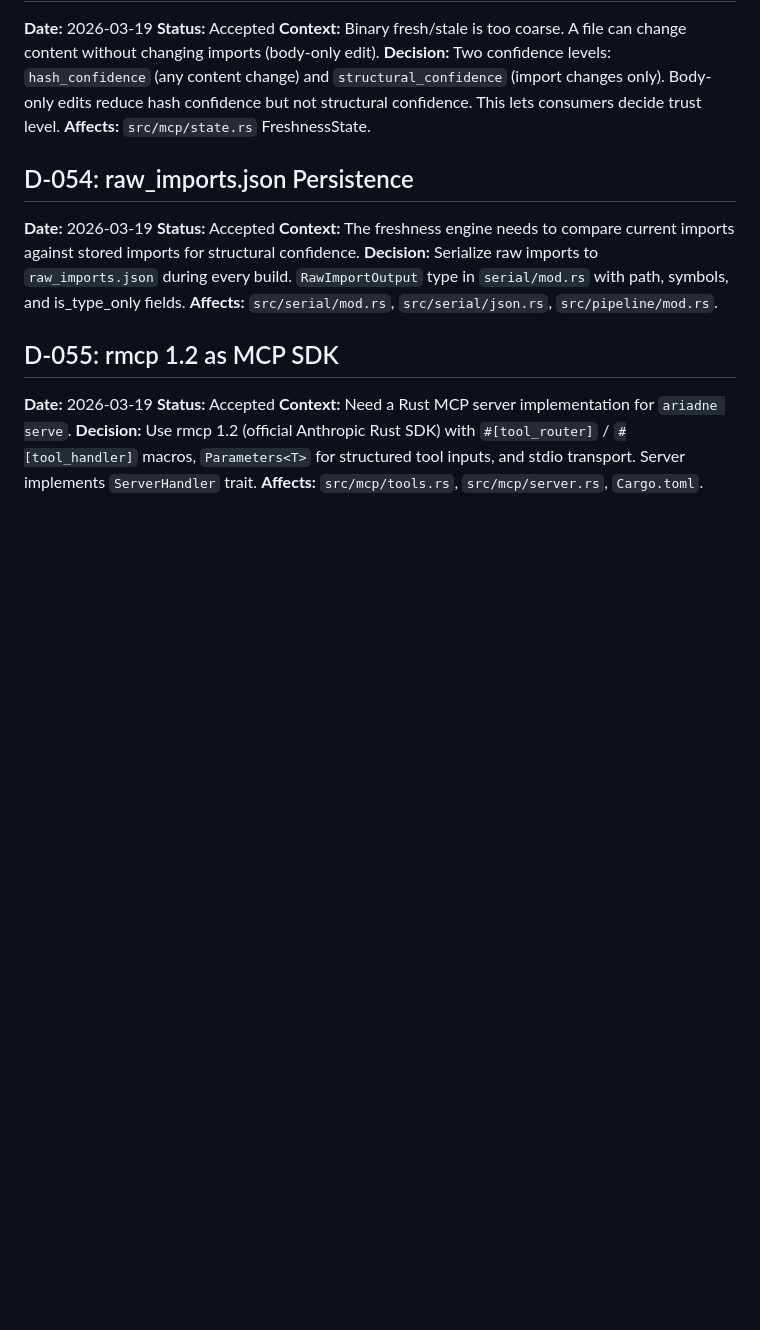
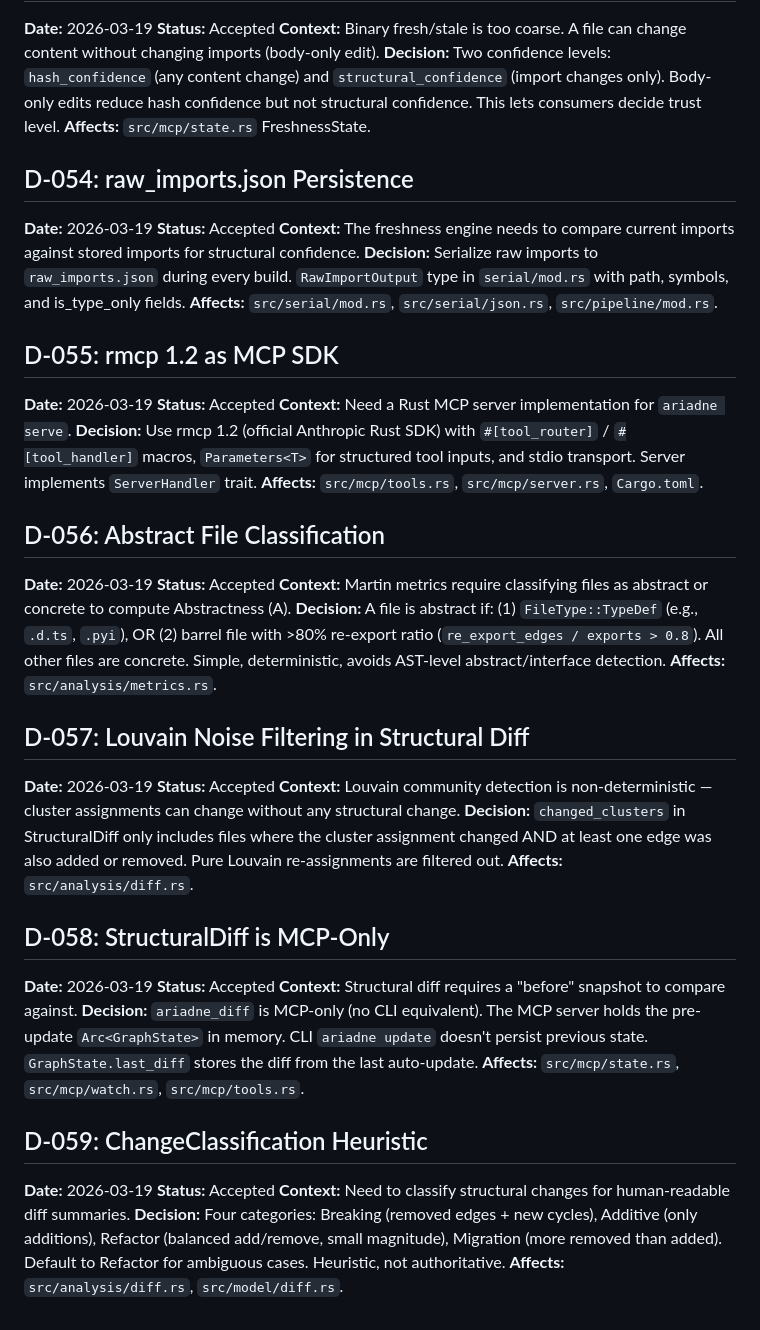
Before and after one commit to mind-decay/Ariadne, a Markdown page: design/decisions/log.md, the part around the change. Rendered like a GitHub page; blank space fills up the shorter version.

Commit message:
ariadne(design): add D-056 through D-059 decision log entries for Phase 3b

```diff
--- a/design/decisions/log.md
+++ b/design/decisions/log.md
@@ -735,3 +735,35 @@ Applies to: Brandes centrality (Phase 2), Louvain modularity (Phase 2b), PageRan
 **Context:** Need a Rust MCP server implementation for `ariadne serve`.
 **Decision:** Use rmcp 1.2 (official Anthropic Rust SDK) with `#[tool_router]` / `#[tool_handler]` macros, `Parameters<T>` for structured tool inputs, and stdio transport. Server implements `ServerHandler` trait.
 **Affects:** `src/mcp/tools.rs`, `src/mcp/server.rs`, `Cargo.toml`.
+
+## D-056: Abstract File Classification
+
+**Date:** 2026-03-19
+**Status:** Accepted
+**Context:** Martin metrics require classifying files as abstract or concrete to compute Abstractness (A).
+**Decision:** A file is abstract if: (1) `FileType::TypeDef` (e.g., `.d.ts`, `.pyi`), OR (2) barrel file with >80% re-export ratio (`re_export_edges / exports > 0.8`). All other files are concrete. Simple, deterministic, avoids AST-level abstract/interface detection.
+**Affects:** `src/analysis/metrics.rs`.
+
+## D-057: Louvain Noise Filtering in Structural Diff
+
+**Date:** 2026-03-19
+**Status:** Accepted
+**Context:** Louvain community detection is non-deterministic — cluster assignments can change without any structural change.
+**Decision:** `changed_clusters` in StructuralDiff only includes files where the cluster assignment changed AND at least one edge was also added or removed. Pure Louvain re-assignments are filtered out.
+**Affects:** `src/analysis/diff.rs`.
+
+## D-058: StructuralDiff is MCP-Only
+
+**Date:** 2026-03-19
+**Status:** Accepted
+**Context:** Structural diff requires a "before" snapshot to compare against.
+**Decision:** `ariadne_diff` is MCP-only (no CLI equivalent). The MCP server holds the pre-update `Arc<GraphState>` in memory. CLI `ariadne update` doesn't persist previous state. `GraphState.last_diff` stores the diff from the last auto-update.
+**Affects:** `src/mcp/state.rs`, `src/mcp/watch.rs`, `src/mcp/tools.rs`.
+
+## D-059: ChangeClassification Heuristic
+
+**Date:** 2026-03-19
+**Status:** Accepted
+**Context:** Need to classify structural changes for human-readable diff summaries.
+**Decision:** Four categories: Breaking (removed edges + new cycles), Additive (only additions), Refactor (balanced add/remove, small magnitude), Migration (more removed than added). Default to Refactor for ambiguous cases. Heuristic, not authoritative.
+**Affects:** `src/analysis/diff.rs`, `src/model/diff.rs`.
```
